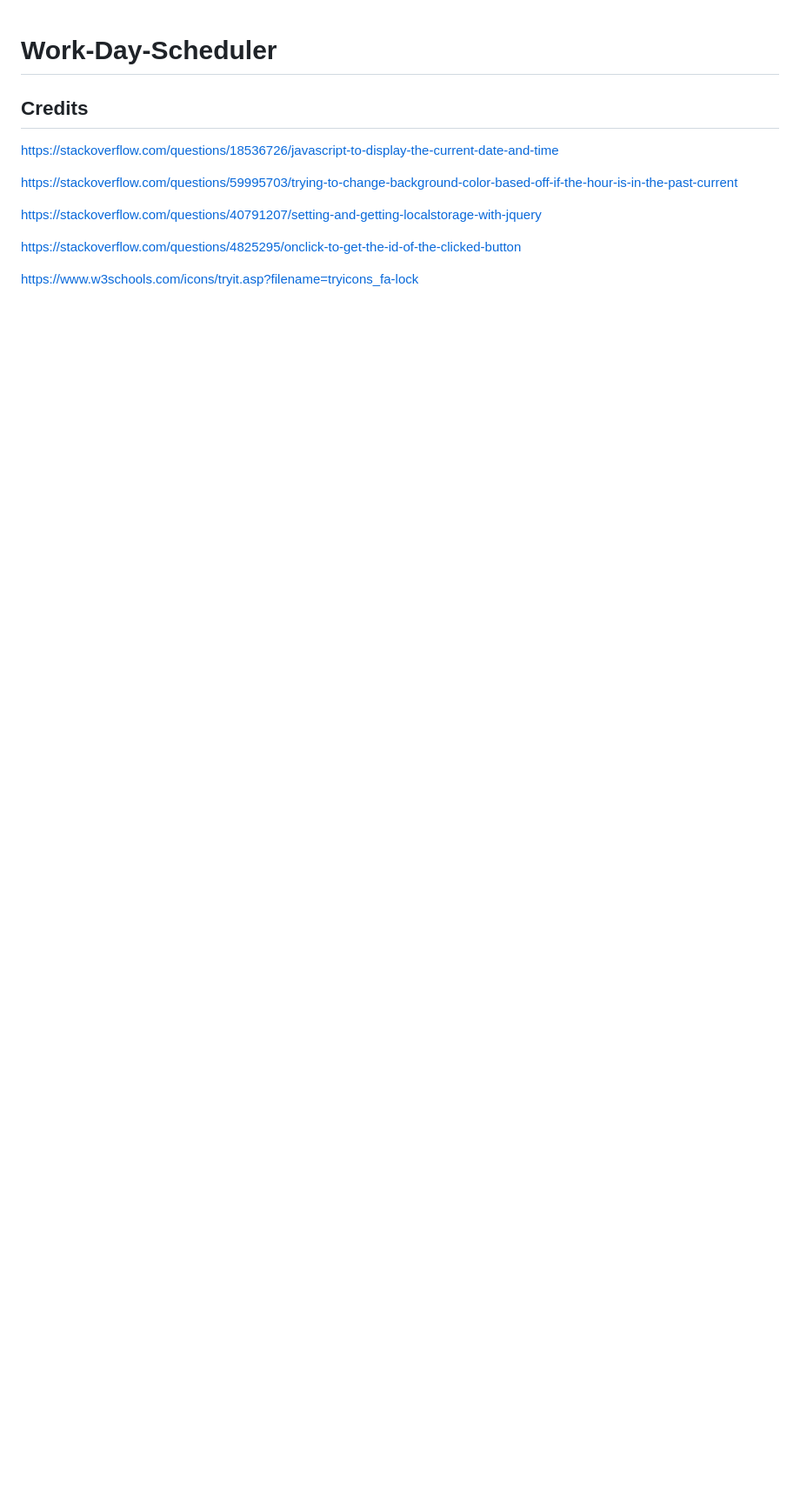
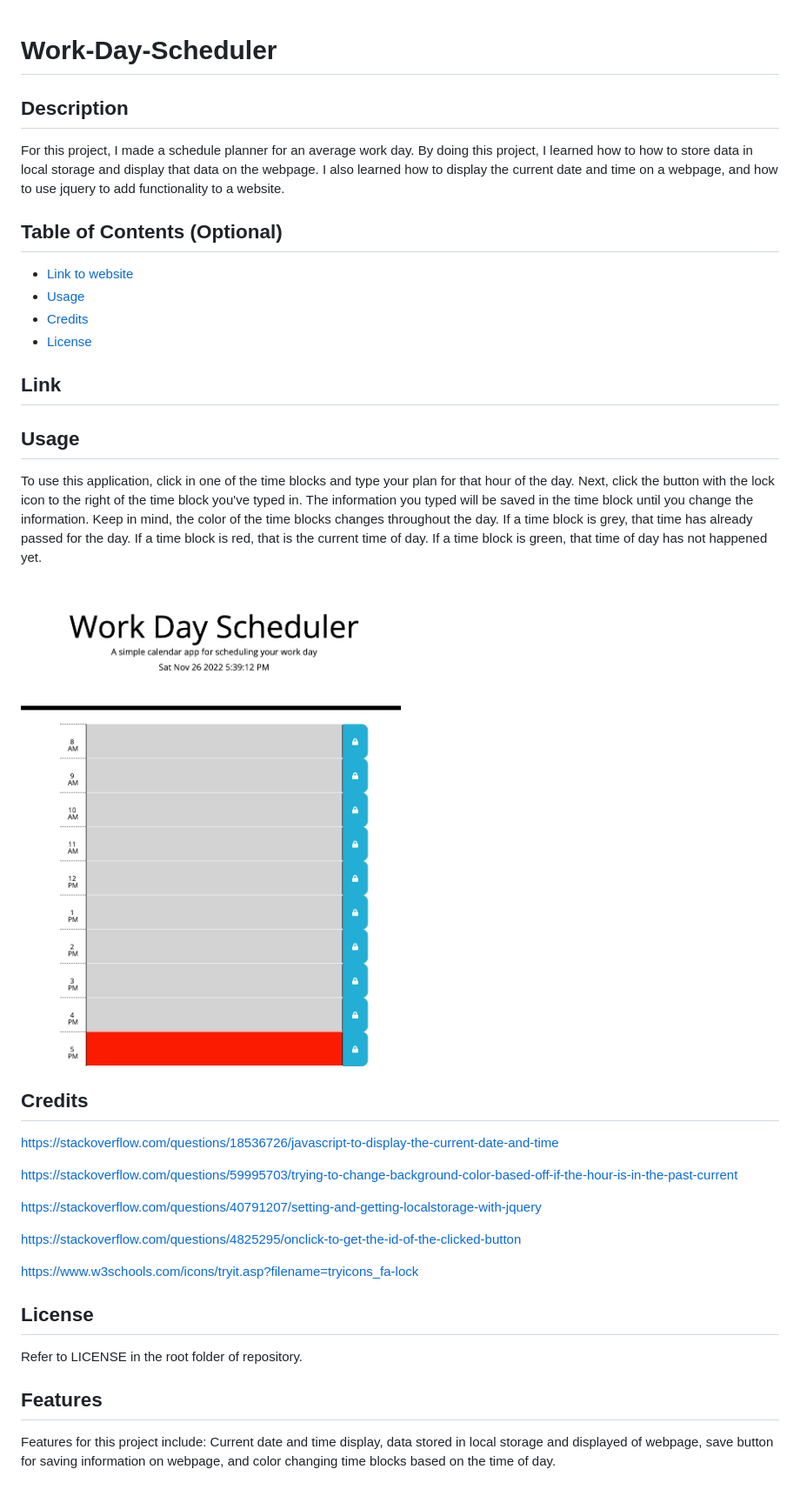
Before and after one commit to taylorpahl/Work-Day-Scheduler, a Markdown page: README.md, the part around the change. Shown: that part at 87% size. Drawn GitHub-style; pictures changed too: _Users_taylorpahl_Desktop_bootcamp_Work-Day-Scheduler_index.html.png (added); blank space fills up the shorter version.

Commit message:
Added README first draft

```diff
--- a/README.md
+++ b/README.md
@@ -1,5 +1,26 @@
+
 # Work-Day-Scheduler
 
+## Description
+
+For this project, I made a schedule planner for an average work day. By doing this project, I learned how to how to store data in local storage and display that data on the webpage. I also learned how to display the current date and time on a webpage, and how to use jquery to add functionality to a website.
+
+## Table of Contents (Optional)
+
+- [Link to website](#Link)
+- [Usage](#usage)
+- [Credits](#credits)
+- [License](#license)
+
+## Link
+
+
+
+## Usage
+
+To use this application, click in one of the time blocks and type your plan for that hour of the day. Next, click the button with the lock icon to the right of the time block you've typed in. The information you typed will be saved in the time block until you change the information. Keep in mind, the color of the time blocks changes throughout the day. If a time block is grey, that time has already passed for the day. If a time block is red, that is the current time of day. If a time block is green, that time of day has not happened yet.
+
+![alt text](_Users_taylorpahl_Desktop_bootcamp_Work-Day-Scheduler_index.html.png)
 
 
 ## Credits
@@ -13,3 +34,11 @@ https://stackoverflow.com/questions/40791207/setting-and-getting-localstorage-wi
 https://stackoverflow.com/questions/4825295/onclick-to-get-the-id-of-the-clicked-button
 
 https://www.w3schools.com/icons/tryit.asp?filename=tryicons_fa-lock
+
+## License
+
+Refer to LICENSE in the root folder of repository.
+
+## Features
+
+Features for this project include: Current date and time display, data stored in local storage and displayed of webpage, save button for saving information on webpage, and color changing time blocks based on the time of day.
```
